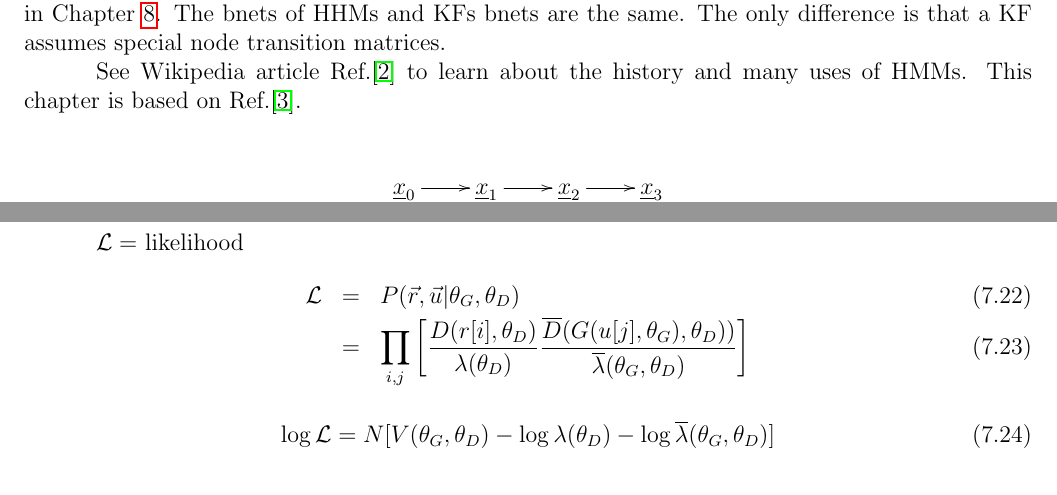
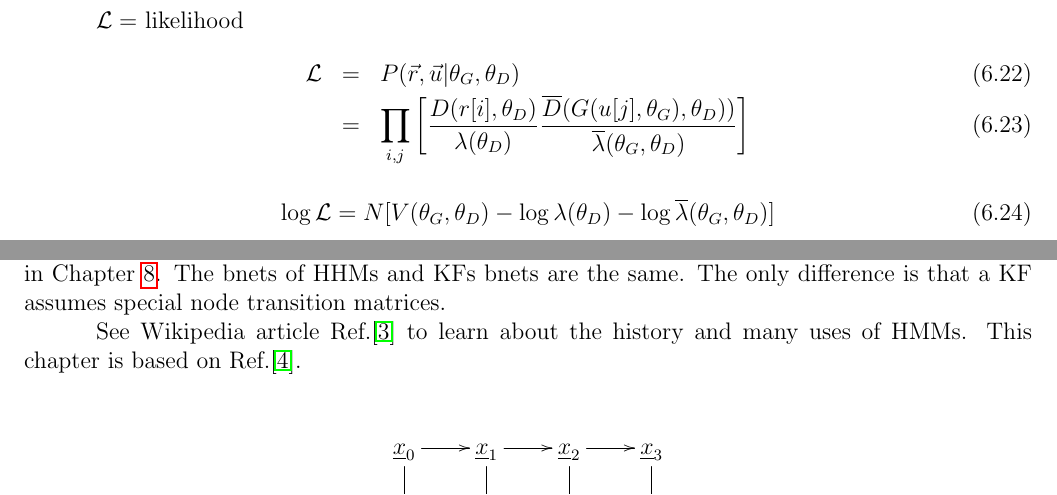
Before and after one commit to rrtucci/Bayesuvius, a LaTeX document (main.tex): two parts of pages 15 and 23 of 76 before the commit and two parts of pages 19 and 20 of 76 after it, joined at a grey line, cut so that both start at the same text. Compiled offline with pdfLaTeX.

Commit message:
fixed alphabetical order of chapters

```diff
--- a/main.tex
+++ b/main.tex
@@ -38,8 +38,8 @@
 \include{bell/bell}
 \include{do/do}
 \include{dsep/dsep}
+\include{gan/gan}
 \include{hmm/hmm}
-\include{gan/gan}
 %\include{ens-gan/ens-gan}
 \include{kalman/kalman}
 \include{linreg/linreg}
```
Also changed, not shown: main.pdf.
